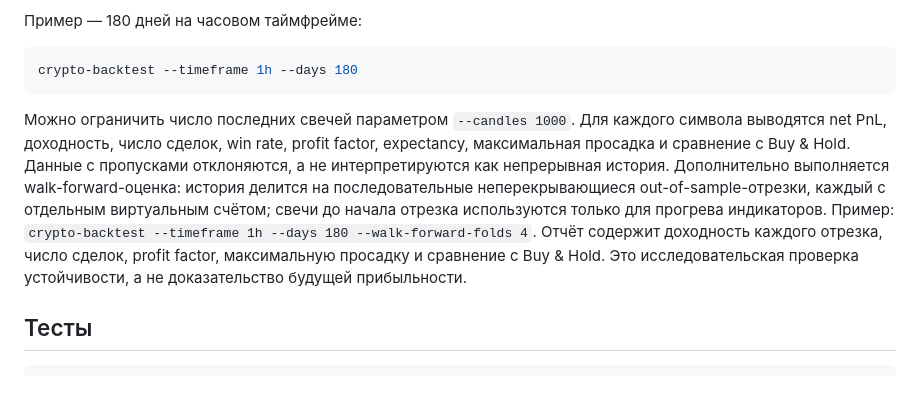
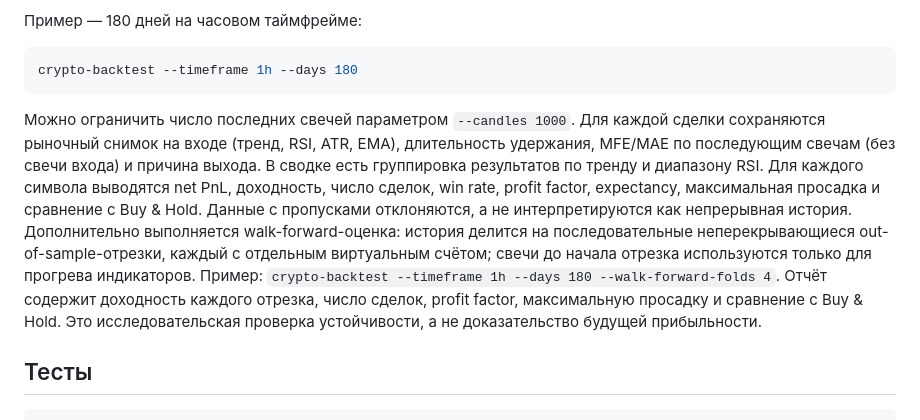
Before and after one commit to Orel326/zakazprofit, a Markdown page: crypto_trader/README.md, the part around the change. Drawn GitHub-style; blank space fills up the shorter version.

Commit message:
Document backtest entry and excursion diagnostics

````diff
--- a/crypto_trader/README.md
+++ b/crypto_trader/README.md
@@ -111,7 +111,7 @@ paper-trader --timeframe 1h --interval-seconds 60
 crypto-backtest --timeframe 1h --days 180
 ```
 
-Можно ограничить число последних свечей параметром `--candles 1000`. Для каждого символа выводятся net PnL, доходность, число сделок, win rate, profit factor, expectancy, максимальная просадка и сравнение с Buy & Hold. Данные с пропусками отклоняются, а не интерпретируются как непрерывная история. Дополнительно выполняется walk-forward-оценка: история делится на последовательные неперекрывающиеся out-of-sample-отрезки, каждый с отдельным виртуальным счётом; свечи до начала отрезка используются только для прогрева индикаторов. Пример: `crypto-backtest --timeframe 1h --days 180 --walk-forward-folds 4`. Отчёт содержит доходность каждого отрезка, число сделок, profit factor, максимальную просадку и сравнение с Buy & Hold. Это исследовательская проверка устойчивости, а не доказательство будущей прибыльности.
+Можно ограничить число последних свечей параметром `--candles 1000`. Для каждой сделки сохраняются рыночный снимок на входе (тренд, RSI, ATR, EMA), длительность удержания, MFE/MAE по последующим свечам (без свечи входа) и причина выхода. В сводке есть группировка результатов по тренду и диапазону RSI. Для каждого символа выводятся net PnL, доходность, число сделок, win rate, profit factor, expectancy, максимальная просадка и сравнение с Buy & Hold. Данные с пропусками отклоняются, а не интерпретируются как непрерывная история. Дополнительно выполняется walk-forward-оценка: история делится на последовательные неперекрывающиеся out-of-sample-отрезки, каждый с отдельным виртуальным счётом; свечи до начала отрезка используются только для прогрева индикаторов. Пример: `crypto-backtest --timeframe 1h --days 180 --walk-forward-folds 4`. Отчёт содержит доходность каждого отрезка, число сделок, profit factor, максимальную просадку и сравнение с Buy & Hold. Это исследовательская проверка устойчивости, а не доказательство будущей прибыльности.
 
 ## Тесты
 
````
